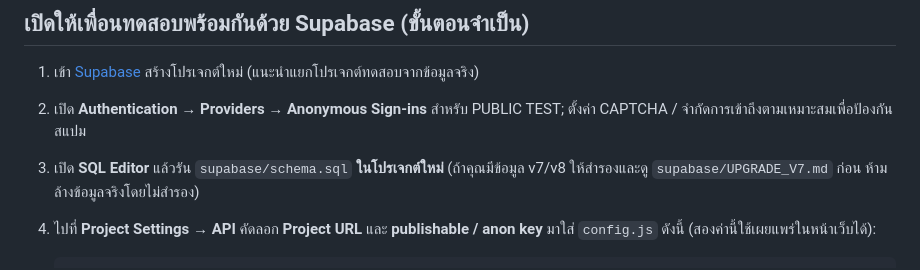
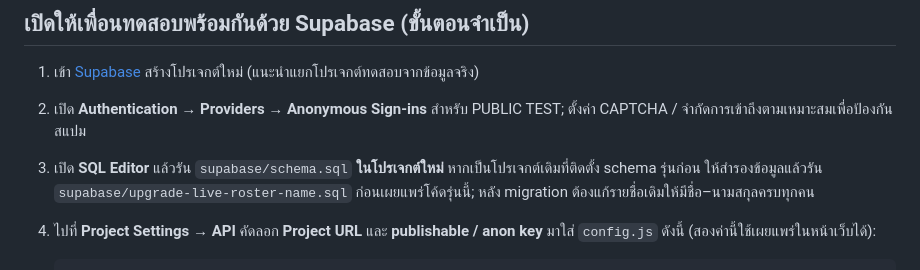
Before and after one commit to Raonness/classverse-m411, a Markdown page: seating/README.md, the part around the change. GitHub-like rendering.

Commit message:
Document roster migration and anonymous student booking

````diff
--- a/seating/README.md
+++ b/seating/README.md
@@ -25,7 +25,7 @@
 
 1. เข้า [Supabase](https://supabase.com/) สร้างโปรเจกต์ใหม่ (แนะนำแยกโปรเจกต์ทดสอบจากข้อมูลจริง)
 2. เปิด **Authentication → Providers → Anonymous Sign-ins** สำหรับ PUBLIC TEST; ตั้งค่า CAPTCHA / จำกัดการเข้าถึงตามเหมาะสมเพื่อป้องกันสแปม
-3. เปิด **SQL Editor** แล้วรัน `supabase/schema.sql` **ในโปรเจกต์ใหม่** (ถ้าคุณมีข้อมูล v7/v8 ให้สำรองและดู `supabase/UPGRADE_V7.md` ก่อน ห้ามล้างข้อมูลจริงโดยไม่สำรอง)
+3. เปิด **SQL Editor** แล้วรัน `supabase/schema.sql` **ในโปรเจกต์ใหม่** หากเป็นโปรเจกต์เดิมที่ติดตั้ง schema รุ่นก่อน ให้สำรองข้อมูลแล้วรัน `supabase/upgrade-live-roster-name.sql` ก่อนเผยแพร่โค้ดรุ่นนี้; หลัง migration ต้องแก้รายชื่อเดิมให้มีชื่อ–นามสกุลครบทุกคน
 4. ไปที่ **Project Settings → API** คัดลอก **Project URL** และ **publishable / anon key** มาใส่ `config.js` ดังนี้ (สองค่านี้ใช้เผยแพร่ในหน้าเว็บได้):
 
    ```js
````
